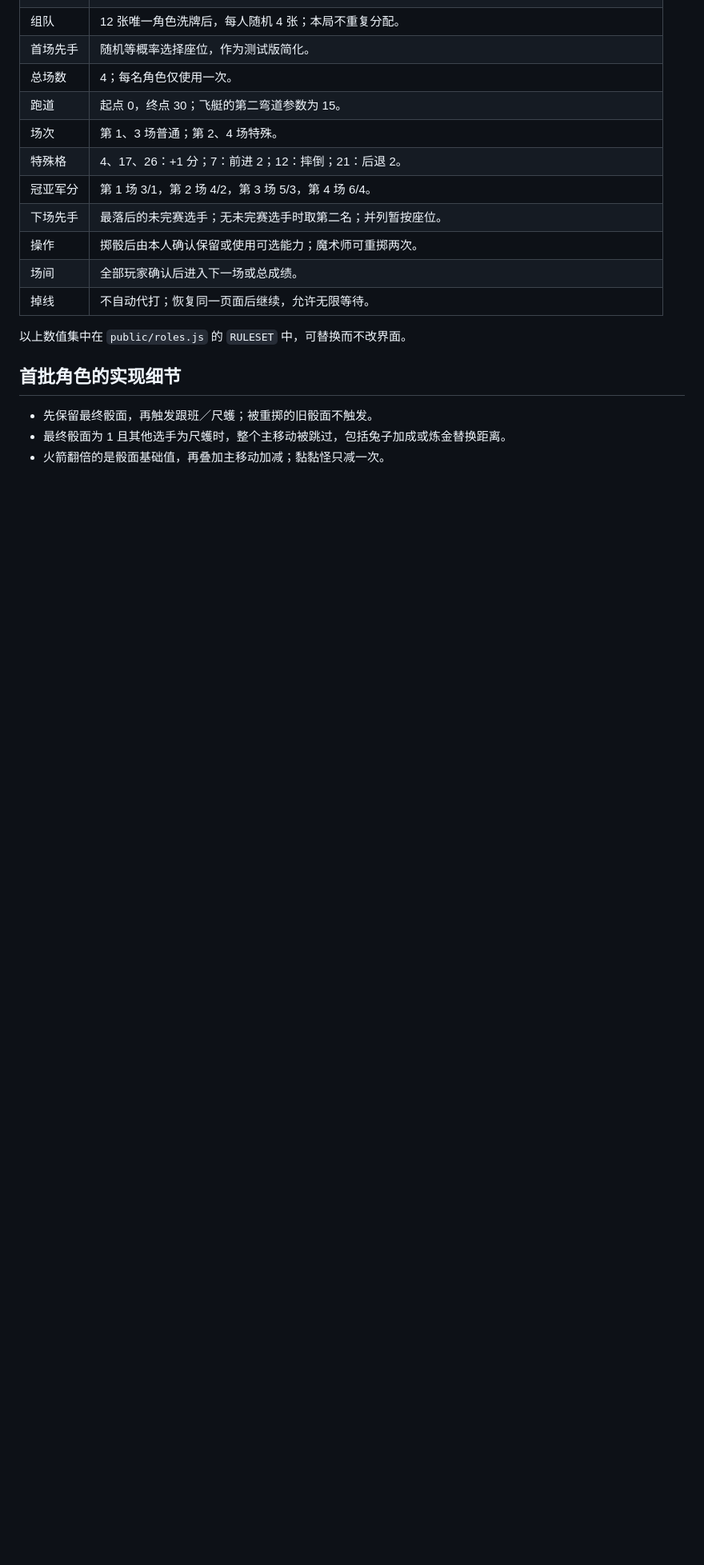
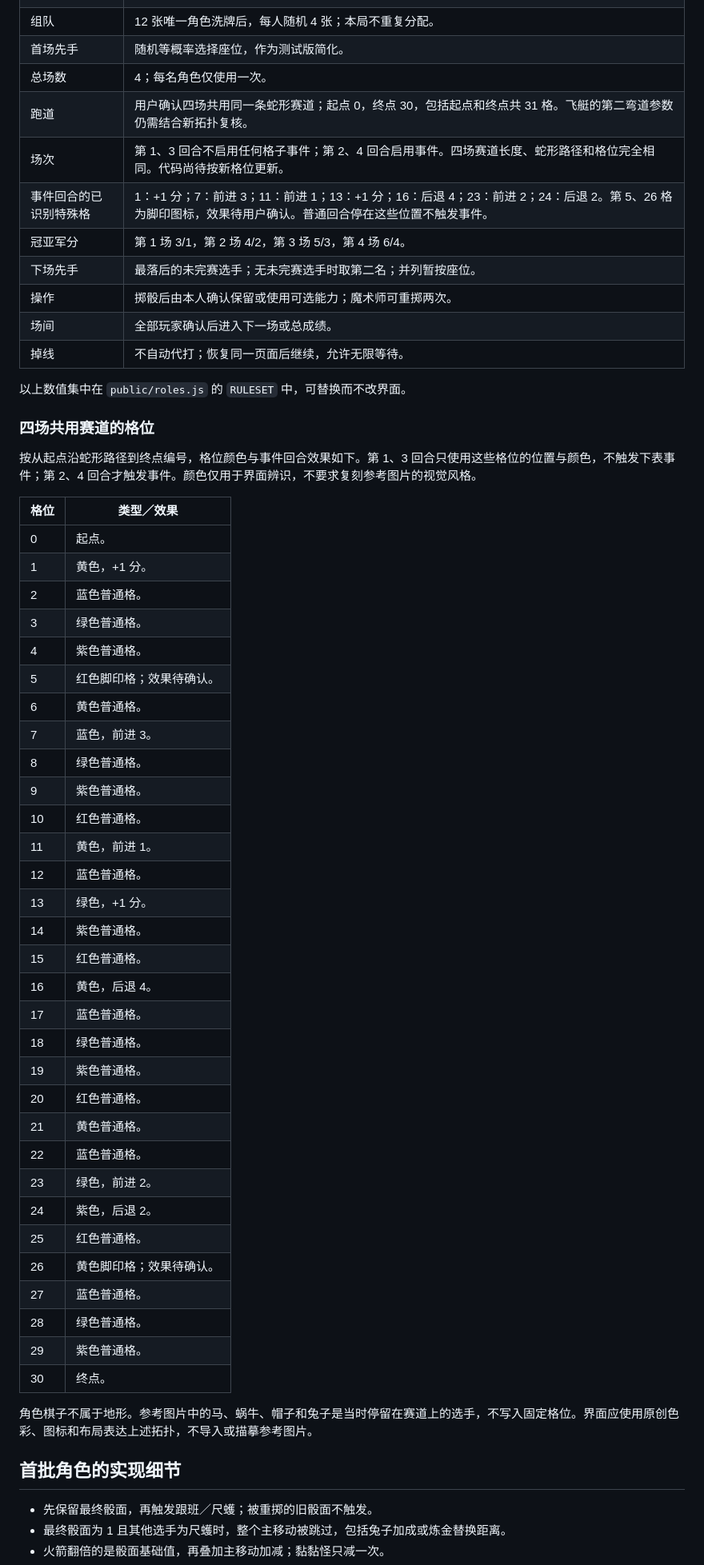
Before and after one commit to frunbang-bot/hunao_yundonghui, a Markdown page: docs/游戏规则.md, the part around one of its changes. Shown at 80% size. Rendered like a GitHub page; blank space fills up the shorter version.

Commit message:
docs: define shared 31-cell track

```diff
--- a/docs/游戏规则.md
+++ b/docs/游戏规则.md
@@ -81,9 +82,9 @@ R05 已向用户提问，当前实现为固定座位顺序的候选裁定，仍
 | 组队 | 12 张唯一角色洗牌后，每人随机 4 张；本局不重复分配。 |
 | 首场先手 | 随机等概率选择座位，作为测试版简化。 |
 | 总场数 | 4；每名角色仅使用一次。 |
-| 跑道 | 起点 0，终点 30；飞艇的第二弯道参数为 15。 |
-| 场次 | 第 1、3 场普通；第 2、4 场特殊。 |
-| 特殊格 | 4、17、26：+1 分；7：前进 2；12：摔倒；21：后退 2。 |
+| 跑道 | 用户确认四场共用同一条蛇形赛道；起点 0，终点 30，包括起点和终点共 31 格。飞艇的第二弯道参数仍需结合新拓扑复核。 |
+| 场次 | 第 1、3 回合不启用任何格子事件；第 2、4 回合启用事件。四场赛道长度、蛇形路径和格位完全相同。代码尚待按新格位更新。 |
+| 事件回合的已识别特殊格 | 1：+1 分；7：前进 3；11：前进 1；13：+1 分；16：后退 4；23：前进 2；24：后退 2。第 5、26 格为脚印图标，效果待用户确认。普通回合停在这些位置不触发事件。 |
 | 冠亚军分 | 第 1 场 3/1，第 2 场 4/2，第 3 场 5/3，第 4 场 6/4。 |
 | 下场先手 | 最落后的未完赛选手；无未完赛选手时取第二名；并列暂按座位。 |
 | 操作 | 掷骰后由本人确认保留或使用可选能力；魔术师可重掷两次。 |
@@ -91,6 +92,46 @@ R05 已向用户提问，当前实现为固定座位顺序的候选裁定，仍
 | 掉线 | 不自动代打；恢复同一页面后继续，允许无限等待。 |
 
 以上数值集中在 `public/roles.js` 的 `RULESET` 中，可替换而不改界面。
+
+### 四场共用赛道的格位
+
+按从起点沿蛇形路径到终点编号，格位颜色与事件回合效果如下。第 1、3 回合只使用这些格位的位置与颜色，不触发下表事件；第 2、4 回合才触发事件。颜色仅用于界面辨识，不要求复刻参考图片的视觉风格。
+
+| 格位 | 类型／效果 |
+|---|---|
+| 0 | 起点。 |
+| 1 | 黄色，+1 分。 |
+| 2 | 蓝色普通格。 |
+| 3 | 绿色普通格。 |
+| 4 | 紫色普通格。 |
+| 5 | 红色脚印格；效果待确认。 |
+| 6 | 黄色普通格。 |
+| 7 | 蓝色，前进 3。 |
+| 8 | 绿色普通格。 |
+| 9 | 紫色普通格。 |
+| 10 | 红色普通格。 |
+| 11 | 黄色，前进 1。 |
+| 12 | 蓝色普通格。 |
+| 13 | 绿色，+1 分。 |
+| 14 | 紫色普通格。 |
+| 15 | 红色普通格。 |
+| 16 | 黄色，后退 4。 |
+| 17 | 蓝色普通格。 |
+| 18 | 绿色普通格。 |
+| 19 | 紫色普通格。 |
+| 20 | 红色普通格。 |
+| 21 | 黄色普通格。 |
+| 22 | 蓝色普通格。 |
+| 23 | 绿色，前进 2。 |
+| 24 | 紫色，后退 2。 |
+| 25 | 红色普通格。 |
+| 26 | 黄色脚印格；效果待确认。 |
+| 27 | 蓝色普通格。 |
+| 28 | 绿色普通格。 |
+| 29 | 紫色普通格。 |
+| 30 | 终点。 |
+
+角色棋子不属于地形。参考图片中的马、蜗牛、帽子和兔子是当时停留在赛道上的选手，不写入固定格位。界面应使用原创色彩、图标和布局表达上述拓扑，不导入或描摹参考图片。
 
 ## 首批角色的实现细节
 
```
Also changed, not shown: other parts of docs/游戏规则.md (+1 -0 lines), START_HERE.md (+2 -0 lines).
